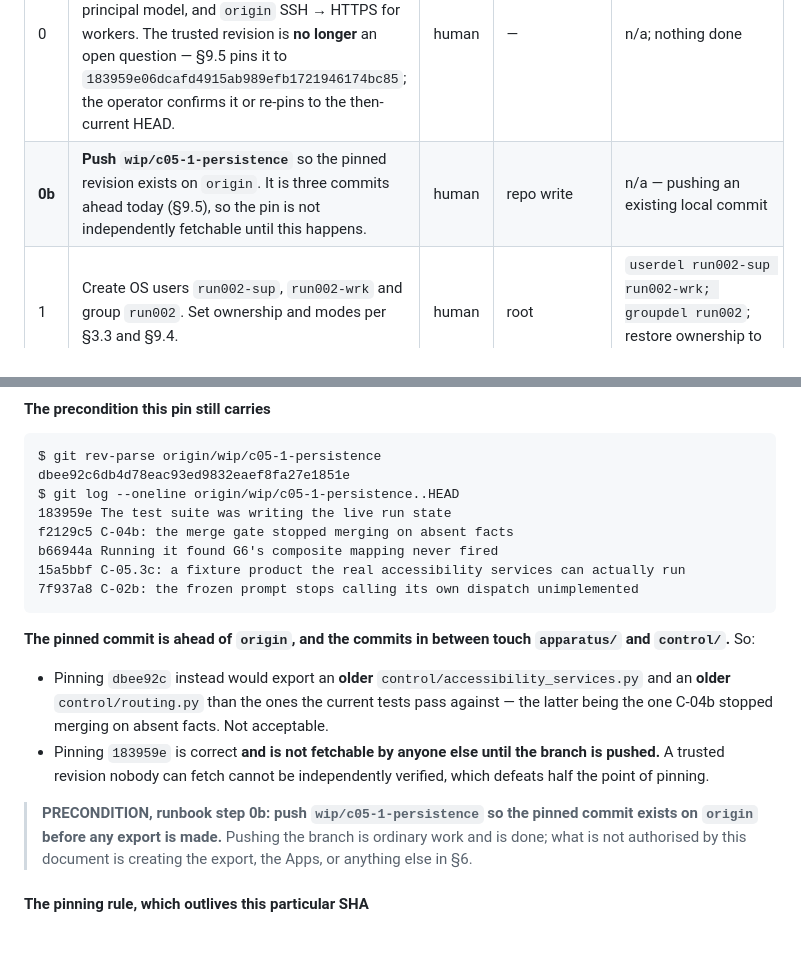
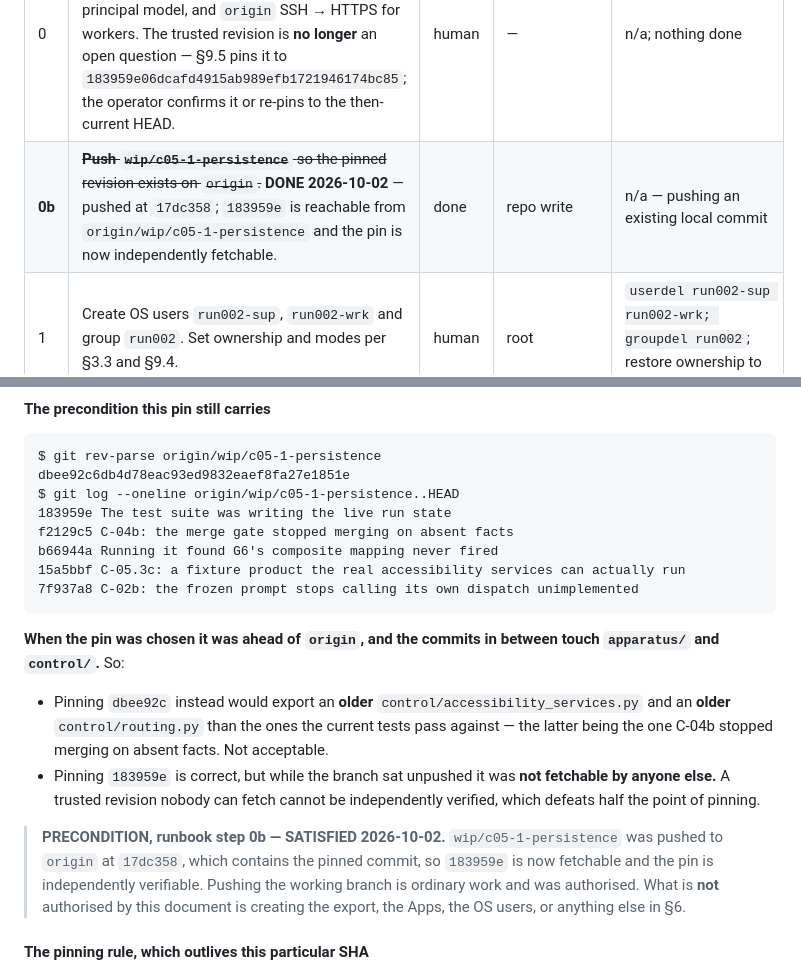
Before and after one commit to serina-mcfall/wellbeing-run-002, a Markdown page: experiment/GITHUB-APP-WORKER-ISOLATION-PROPOSAL.md, 2 parts joined by grey strips. Drawn GitHub-style; blank space fills up the shorter version.

Commit message:
The pinned trusted revision is now fetchable
Runbook step 0b is satisfied: wip/c05-1-persistence was pushed at
17dc358, so 183959e is reachable from origin and the pin can be verified
by somebody other than this checkout. A trusted revision nobody can fetch
defeats half the point of pinning, which is why it was a precondition
rather than a nicety.

Nothing else in the runbook moved. No App, export, OS user, credential or
protection change exists.

Co-Authored-By: Claude Opus 5 (1M context) <noreply@anthropic.com>

````diff
--- a/experiment/GITHUB-APP-WORKER-ISOLATION-PROPOSAL.md
+++ b/experiment/GITHUB-APP-WORKER-ISOLATION-PROPOSAL.md
@@ -604,7 +604,7 @@ created on GitHub, and so the F5 deadlock is resolved before it can bite.
 | # | Step | Who | Authorisation | Rollback |
 |---|---|---|---|---|
 | 0 | **Operator decides.** §9 is now one concrete arrangement; the two questions that remain are §9.9's, each with a recommendation: the three-principal model, and `origin` SSH → HTTPS for workers. The trusted revision is **no longer** an open question — §9.5 pins it to `183959e06dcafd4915ab989efb1721946174bc85`; the operator confirms it or re-pins to the then-current HEAD. | human | — | n/a; nothing done |
-| **0b** | **Push `wip/c05-1-persistence`** so the pinned revision exists on `origin`. It is three commits ahead today (§9.5), so the pin is not independently fetchable until this happens. | human | repo write | n/a — pushing an existing local commit |
+| **0b** | ~~**Push `wip/c05-1-persistence`** so the pinned revision exists on `origin`.~~ **DONE 2026-10-02** — pushed at `17dc358`; `183959e` is reachable from `origin/wip/c05-1-persistence` and the pin is now independently fetchable. | done | repo write | n/a — pushing an existing local commit |
 | 1 | Create OS users `run002-sup`, `run002-wrk` and group `run002`. Set ownership and modes per §3.3 and §9.4. | human | root | `userdel run002-sup run002-wrk; groupdel run002`; restore ownership to `serina` |
 | 2 | Create the throwaway probe repository. | human | GitHub account | delete the repository |
 | 3 | Run V1, V1b, V4, V4b, V5, V5b, V6 — the **filesystem** half of §5. No GitHub objects needed. | human | sudo | n/a (read-only assertions) |
@@ -1061,21 +1061,24 @@ b66944a Running it found G6's composite mapping never fired
 7f937a8 C-02b: the frozen prompt stops calling its own dispatch unimplemented
 ```
 
-**The pinned commit is ahead of `origin`, and the commits in between touch
-`apparatus/` and `control/`.** So:
+**When the pin was chosen it was ahead of `origin`, and the commits in
+between touch `apparatus/` and `control/`.** So:
 
 - Pinning `dbee92c` instead would export an **older**
   `control/accessibility_services.py` and an **older** `control/routing.py`
   than the ones the current tests pass against — the latter being the one
   C-04b stopped merging on absent facts. Not acceptable.
-- Pinning `183959e` is correct **and is not fetchable by anyone else until
-  the branch is pushed.** A trusted revision nobody can fetch cannot be
-  independently verified, which defeats half the point of pinning.
+- Pinning `183959e` is correct, but while the branch sat unpushed it was
+  **not fetchable by anyone else.** A trusted revision nobody can fetch
+  cannot be independently verified, which defeats half the point of
+  pinning.
 
-> **PRECONDITION, runbook step 0b: push `wip/c05-1-persistence` so the
-> pinned commit exists on `origin` before any export is made.** Pushing the
-> branch is ordinary work and is done; what is not authorised by this
-> document is creating the export, the Apps, or anything else in §6.
+> **PRECONDITION, runbook step 0b — SATISFIED 2026-10-02.**
+> `wip/c05-1-persistence` was pushed to `origin` at `17dc358`, which
+> contains the pinned commit, so `183959e` is now fetchable and the pin is
+> independently verifiable. Pushing the working branch is ordinary work and
+> was authorised. What is **not** authorised by this document is creating
+> the export, the Apps, the OS users, or anything else in §6.
 
 #### The pinning rule, which outlives this particular SHA
 
````
